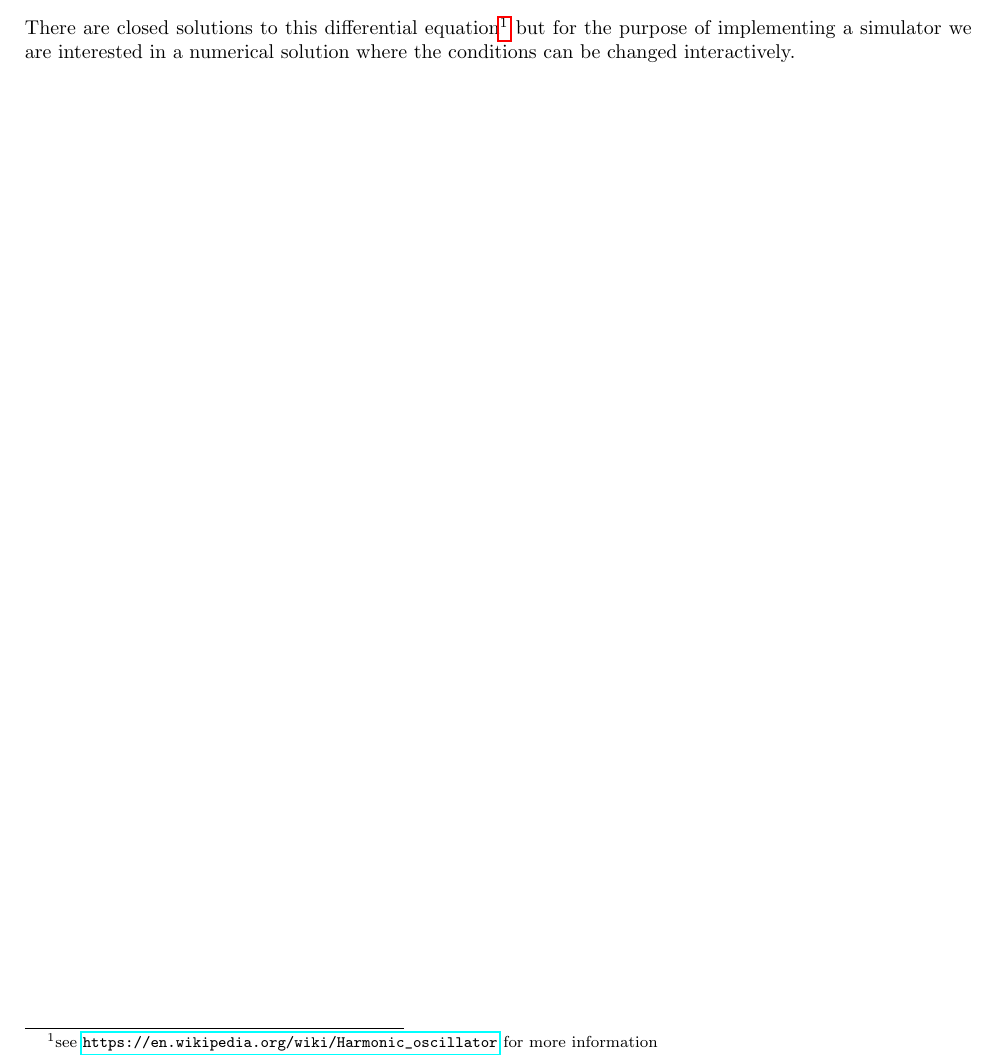
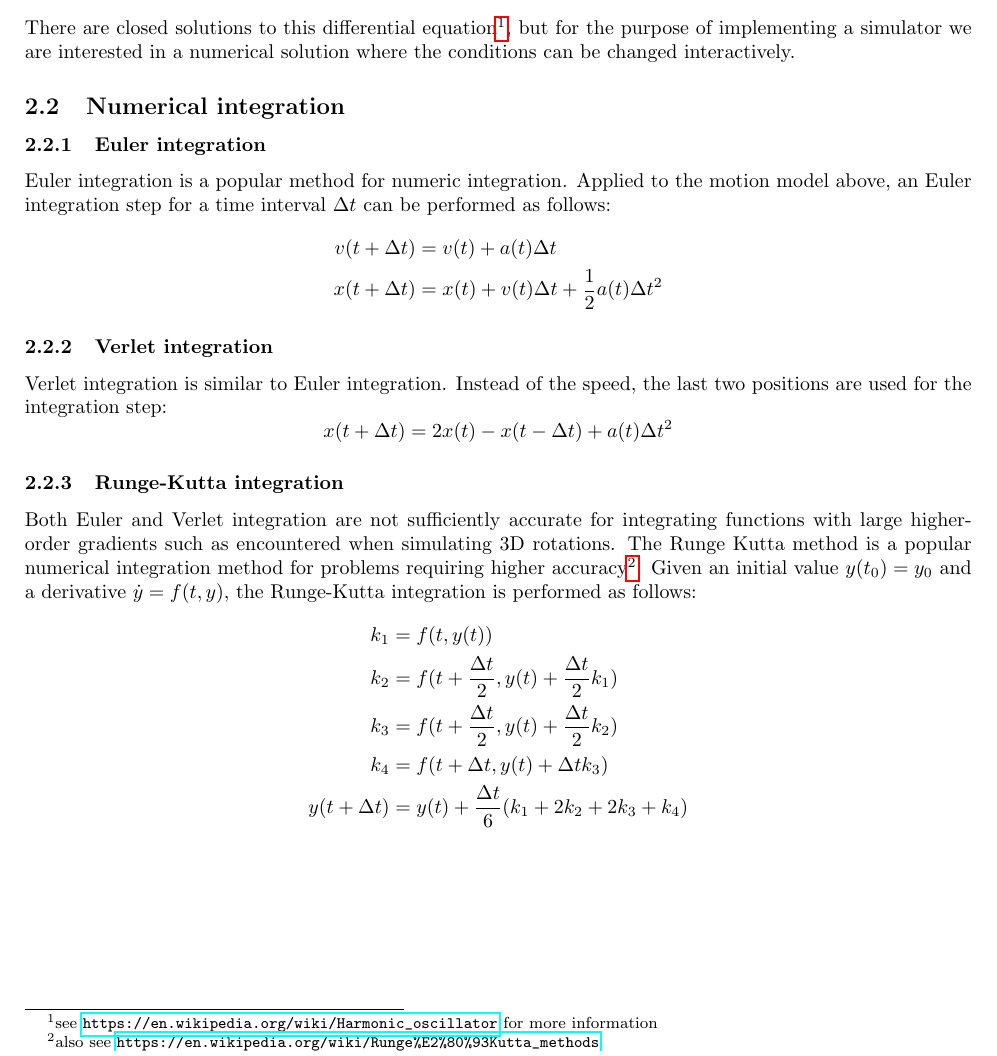
Before and after one commit to wedesoft/sfsim-guile, a LaTeX document (doc/physics.tex): part of page 2 of 2, cut so that both start at the same text. Compiled offline with pdfLaTeX.

Commit message:
Added section about Runge-Kutta method

```diff
--- a/doc/physics.tex
+++ b/doc/physics.tex
@@ -63,21 +63,48 @@ The acceleration is determined by dividing the force by the mass as follows:
 The force of a spring is approximately proportional to the deviation from the resting position (Hooke's law).
 Assuming the resting position is $0$, the force exerted by a spring with strength $k$ is:
 \begin{equation*}
-  F_k(t)=-k\dot x(t)
+  F_k(t)=-k \dot x(t)
 \end{equation*}
 Damping is modelled by a force proportional to the speed:
 \begin{equation*}
-  F_c(t)=-c\dot v(t)
+  F_c(t)=-c \dot v(t)
 \end{equation*}
 Using the sum of forces, the acceleration is
 \begin{equation*}
-  \ddot{x}(t)=-\frac{k}{m} x(t)-\frac{c}{m}\dot{x}(t)
+  \ddot{x}(t) = -\frac{k}{m} x(t) - \frac{c}{m}\dot{x}(t)
 \end{equation*}
-There are closed solutions to this differential equation\footnote{see \url{https://en.wikipedia.org/wiki/Harmonic_oscillator} for more information} but for the purpose of implementing a simulator we are interested in a numerical solution where the conditions can be changed interactively.
+There are closed solutions to this differential equation\footnote{see \url{https://en.wikipedia.org/wiki/Harmonic_oscillator} for more information}, but for the purpose of implementing a simulator we are interested in a numerical solution where the conditions can be changed interactively.
 
-% Euler integration
-% Verlet integration
-% Runge-Kutta integration
+\subsection{Numerical integration}
+\subsubsection{Euler integration}
+Euler integration is a popular method for numeric integration.
+Applied to the motion model above, an Euler integration step for a time interval $\Delta t$ can be performed as follows:
+\begin{align*}
+  \begin{split}
+    v(t + \Delta t) &= v(t) + a(t) \Delta t\\
+    x(t + \Delta t) &= x(t) + v(t) \Delta t + \frac{1}{2} a(t) \Delta t^2
+  \end{split}
+\end{align*}
+
+\subsubsection{Verlet integration}
+Verlet integration is similar to Euler integration. Instead of the speed, the last two positions are used for the integration step:
+\begin{equation*}
+  x(t + \Delta t) = 2 x(t) - x(t - \Delta t) + a(t) \Delta t^2
+\end{equation*}
+
+\subsubsection{Runge-Kutta integration}
+Both Euler and Verlet integration are not sufficiently accurate for integrating functions with large higher-order gradients such as encountered when simulating 3D rotations.
+The Runge Kutta method is a popular numerical integration method for problems requiring higher accuracy\footnote{also see \url{https://en.wikipedia.org/wiki/Runge\%E2\%80\%93Kutta_methods}}.
+Given an initial value $y(t_0)=y_0$ and a derivative $\dot{y}=f(t,y)$, the Runge-Kutta integration is performed as follows:
+\begin{align*}
+  \begin{split}
+    k_1 &= f(t, y(t))\\
+    k_2 &= f(t + \frac{\Delta t}{2}, y(t) + \frac{\Delta t}{2} k_1)\\
+    k_3 &= f(t + \frac{\Delta t}{2}, y(t) + \frac{\Delta t}{2} k_2)\\
+    k_4 &= f(t + \Delta t, y(t) + \Delta t k_3)\\
+    y(t + \Delta t) &= y(t) + \frac{\Delta t}{6} (k_1 + 2 k_2 + 2 k_3 + k_4)
+  \end{split}
+\end{align*}
 
 % 3D motion
 
```
